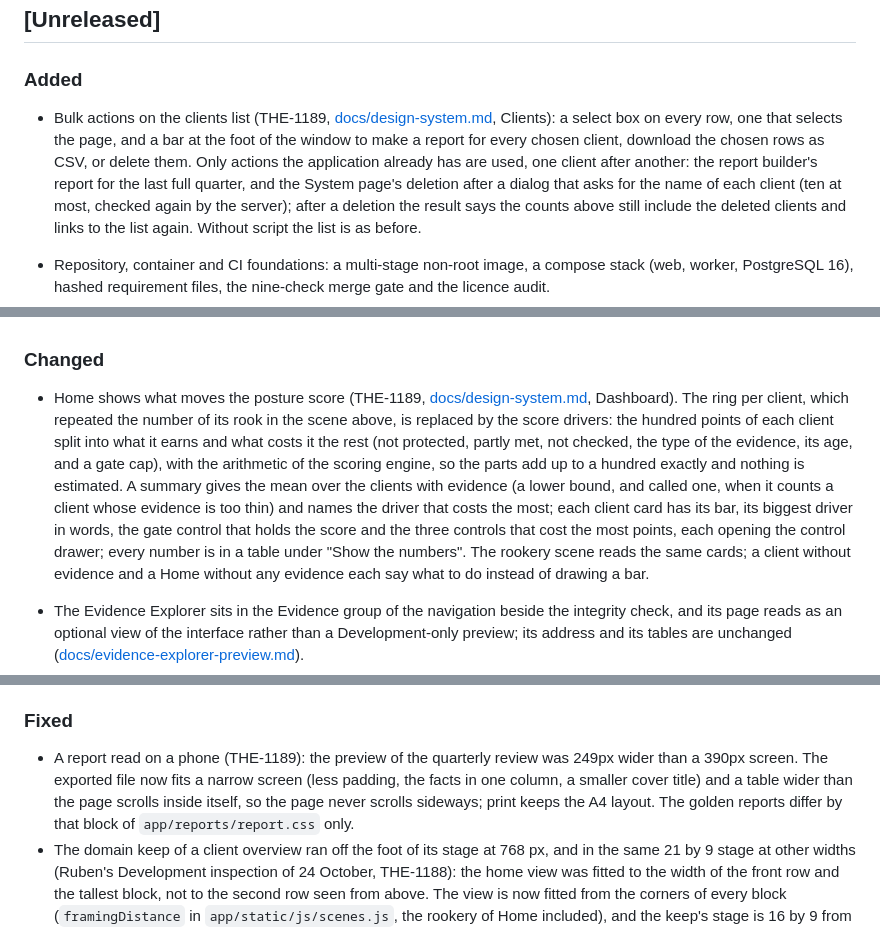
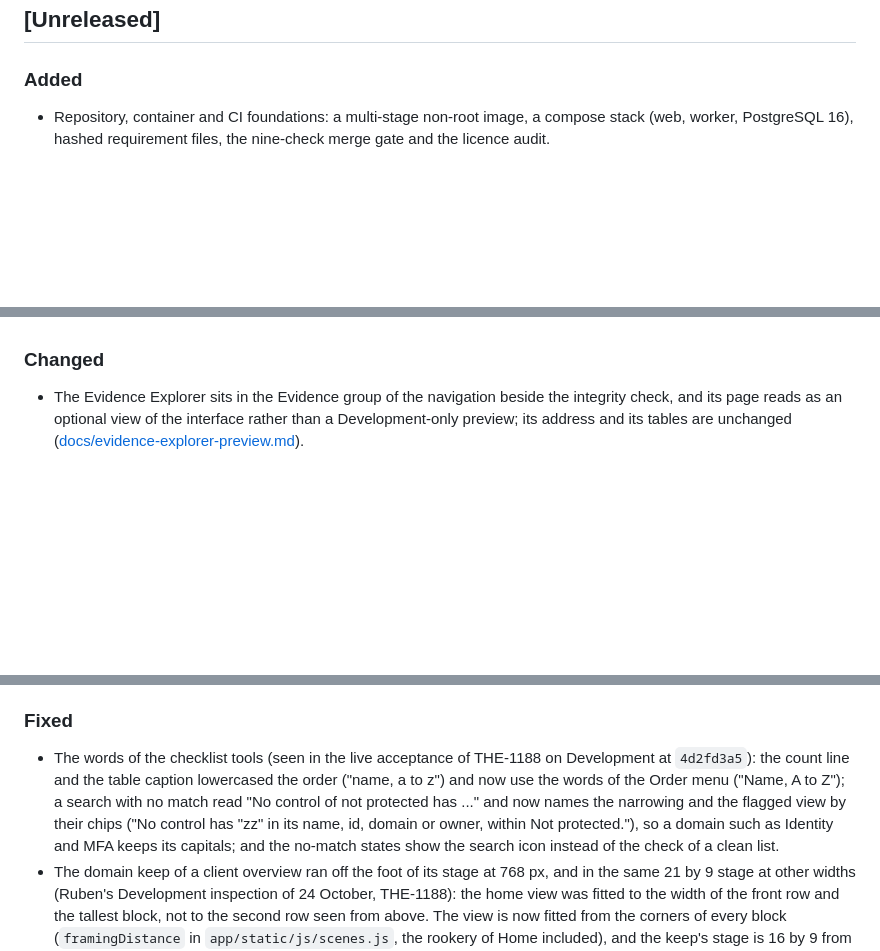
Before and after one commit to Theriark/revrook-ce, a Markdown page: CHANGELOG.md, 3 parts joined by grey strips. Drawn GitHub-style; blank space fills up the shorter version.

Commit message:
chore(changelog): take development's CHANGELOG before merging development (THE-1189, REV-292)
Temporary step so GitHub can merge development 77599f8c (PR #71) into
this branch without a conflict. The next commit after the merge puts the
THE-1189 entries back beside the PR #71 entry.

Co-Authored-By: Claude Opus 5.5 <noreply@anthropic.com>

```diff
--- a/CHANGELOG.md
+++ b/CHANGELOG.md
@@ -7,8 +7,6 @@ No version has been released: there is no stable tag, no stable GitHub release a
 ## [Unreleased]
 
 ### Added
-
-- Bulk actions on the clients list (THE-1189, [docs/design-system.md](docs/design-system.md), Clients): a select box on every row, one that selects the page, and a bar at the foot of the window to make a report for every chosen client, download the chosen rows as CSV, or delete them. Only actions the application already has are used, one client after another: the report builder's report for the last full quarter, and the System page's deletion after a dialog that asks for the name of each client (ten at most, checked again by the server); after a deletion the result says the counts above still include the deleted clients and links to the list again. Without script the list is as before.
 
 - Repository, container and CI foundations: a multi-stage non-root image, a compose stack (web, worker, PostgreSQL 16), hashed requirement files, the nine-check merge gate and the licence audit.
 - Sign-in with Argon2id, signed session cookies, CSRF protection, API tokens, an append-only audit trail and strict response headers.
@@ -37,8 +35,6 @@ No version has been released: there is no stable tag, no stable GitHub release a
 
 ### Changed
 
-- Home shows what moves the posture score (THE-1189, [docs/design-system.md](docs/design-system.md), Dashboard). The ring per client, which repeated the number of its rook in the scene above, is replaced by the score drivers: the hundred points of each client split into what it earns and what costs it the rest (not protected, partly met, not checked, the type of the evidence, its age, and a gate cap), with the arithmetic of the scoring engine, so the parts add up to a hundred exactly and nothing is estimated. A summary gives the mean over the clients with evidence (a lower bound, and called one, when it counts a client whose evidence is too thin) and names the driver that costs the most; each client card has its bar, its biggest driver in words, the gate control that holds the score and the three controls that cost the most points, each opening the control drawer; every number is in a table under "Show the numbers". The rookery scene reads the same cards; a client without evidence and a Home without any evidence each say what to do instead of drawing a bar.
-
 - The Evidence Explorer sits in the Evidence group of the navigation beside the integrity check, and its page reads as an optional view of the interface rather than a Development-only preview; its address and its tables are unchanged ([docs/evidence-explorer-preview.md](docs/evidence-explorer-preview.md)).
 - The control drawer of phase 9 is in the build: a control opened from the checklist, the home page or a client overview shows in a native dialog at the right edge of the page, with the same verdict, evidence, exceptions and autosaved notes as the control page; without script, or with a modifier key, the link is the control page as before ([docs/design-system.md](docs/design-system.md)).
 - The web interface has a design system ([docs/design-system.md](docs/design-system.md)): tokens for colour, type, spacing and radius; an app shell with a charcoal navigation rail, grouped links with icons and the signed-in user; redesigned sign-in and first-run pages with the logo at a proper size; and the buttons, fields, tables, cards, status pills, alerts, empty states, import area and confirmation patterns the other pages will adopt. No behaviour, data or evidence rule changed.
@@ -54,7 +50,7 @@ No version has been released: there is no stable tag, no stable GitHub release a
 
 ### Fixed
 
-- A report read on a phone (THE-1189): the preview of the quarterly review was 249px wider than a 390px screen. The exported file now fits a narrow screen (less padding, the facts in one column, a smaller cover title) and a table wider than the page scrolls inside itself, so the page never scrolls sideways; print keeps the A4 layout. The golden reports differ by that block of `app/reports/report.css` only.
+- The words of the checklist tools (seen in the live acceptance of THE-1188 on Development at `4d2fd3a5`): the count line and the table caption lowercased the order ("name, a to z") and now use the words of the Order menu ("Name, A to Z"); a search with no match read "No control of not protected has ..." and now names the narrowing and the flagged view by their chips ("No control has "zz" in its name, id, domain or owner, within Not protected."), so a domain such as Identity and MFA keeps its capitals; and the no-match states show the search icon instead of the check of a clean list.
 - The domain keep of a client overview ran off the foot of its stage at 768 px, and in the same 21 by 9 stage at other widths (Ruben's Development inspection of 24 October, THE-1188): the home view was fitted to the width of the front row and the tallest block, not to the second row seen from above. The view is now fitted from the corners of every block (`framingDistance` in `app/static/js/scenes.js`, the rookery of Home included), and the keep's stage is 16 by 9 from 600 px so its blocks keep their size.
 - The score chart when a range holds few reports (Ruben's Development inspection of 24 October, THE-1133): a client with one stored report in the range was a small dot at the edge of an empty plot and its legend showed a line that was not drawn, so the lines seen at 90 days seemed lost at 30 and 7. Each line now has its own mark shape as well as its dash, a single report is a larger mark in a dashed ring keyed by its mark alone, the legend counts the reports of each client, and a note says in words that there is no line yet and why (or names the clients with one report beside the lines); a line that enters from the report before the range (THE-1134) is drawn, not ringed, and the note names that report and its date, since it has no mark in the range; nothing is drawn that is not stored. Switching every client off says so, and a range swapped in is read out to a screen reader.
 - The clients list cut the band of the last report: "Insufficient evidence" ran under the pills of the next column at 1440px, in both densities. The words beside the ring take their own width and break between words only, and the score fits inside the small ring (`app/static/css/revrook-retest.css`).
```
